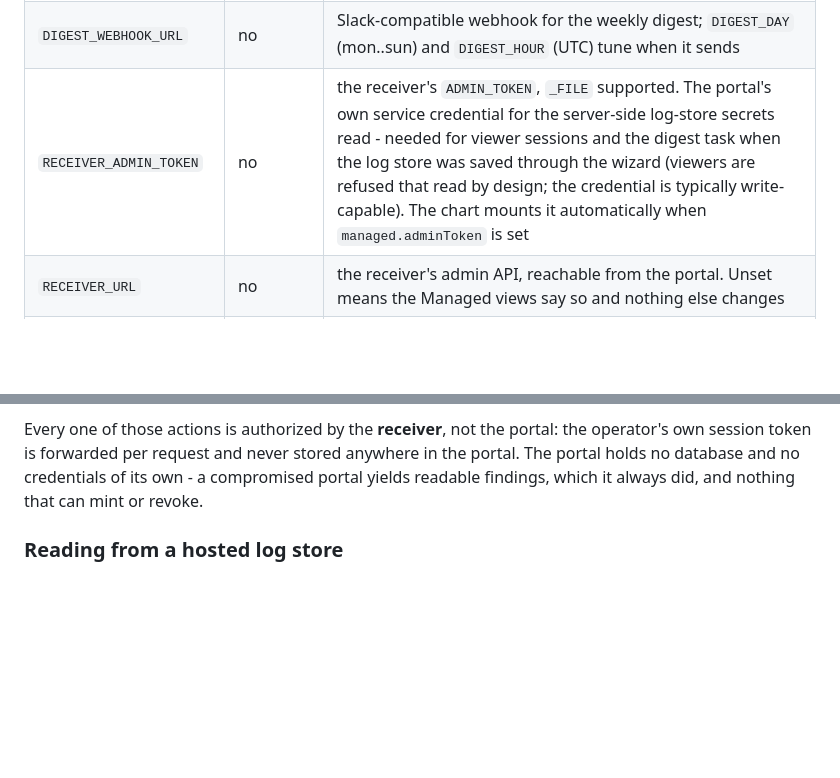
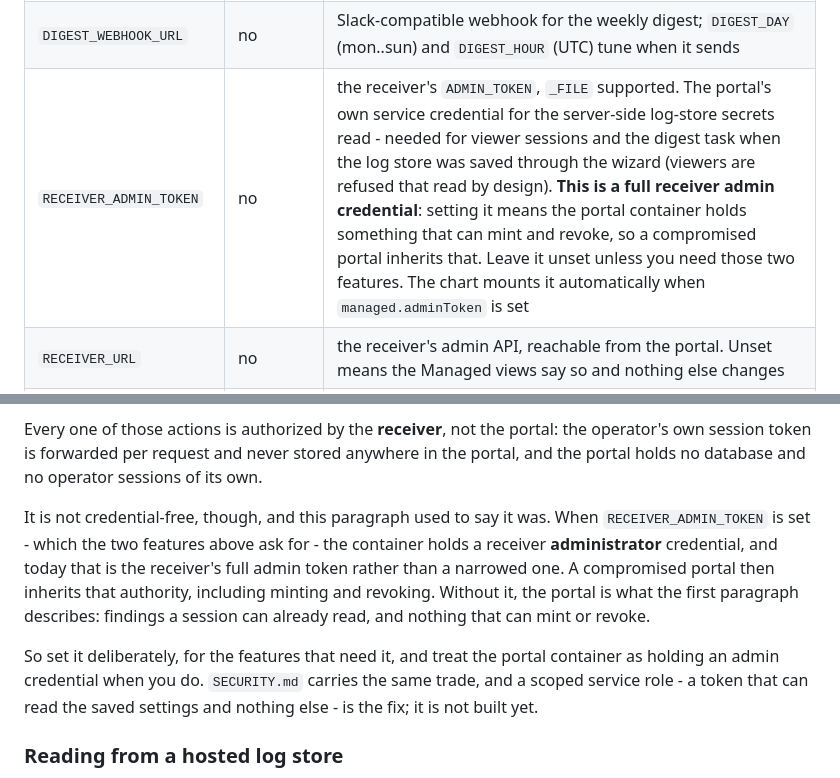
Before and after one commit to AmanSK5/shadow-ai-guard, a Markdown page: portal/README.md, 2 parts joined by grey strips. GitHub-like rendering; blank space fills up the shorter version.

Commit message:
portal README: name the credential the container actually holds
Eight lines after telling an operator to set RECEIVER_ADMIN_TOKEN for
viewer sessions and the weekly digest, the same page said the portal
"holds no database and no credentials of its own - a compromised portal
yields readable findings ... and nothing that can mint or revoke".

That is true of a portal without the token and false of one with it. The
token is the receiver's full admin credential, so a compromised container
inherits minting and revoking - which is precisely what the sentence
promised it could not do. SECURITY.md has said so all along; this page
disagreed with it.

Both places now say the same thing: the portal holds no operator sessions
and no database, and when the token is set it holds a receiver
administrator credential, deliberately, for two named features. The
scoped service role that would make the original sentence true again is
named as not yet built rather than assumed.

No behaviour changes. It is security documentation, which is the reason
to fix it rather than leave it.

```diff
--- a/portal/README.md
+++ b/portal/README.md
@@ -86,7 +86,7 @@ credentials, and it reveals nothing about your estate.
 | `DEPLOY_RELEASE` | no | as above |
 | `DEPLOY_NAMESPACE` | no | as above |
 | `DIGEST_WEBHOOK_URL` | no | Slack-compatible webhook for the weekly digest; `DIGEST_DAY` (mon..sun) and `DIGEST_HOUR` (UTC) tune when it sends |
-| `RECEIVER_ADMIN_TOKEN` | no | the receiver's `ADMIN_TOKEN`, `_FILE` supported. The portal's own service credential for the server-side log-store secrets read - needed for viewer sessions and the digest task when the log store was saved through the wizard (viewers are refused that read by design; the credential is typically write-capable). The chart mounts it automatically when `managed.adminToken` is set |
+| `RECEIVER_ADMIN_TOKEN` | no | the receiver's `ADMIN_TOKEN`, `_FILE` supported. The portal's own service credential for the server-side log-store secrets read - needed for viewer sessions and the digest task when the log store was saved through the wizard (viewers are refused that read by design). **This is a full receiver admin credential**: setting it means the portal container holds something that can mint and revoke, so a compromised portal inherits that. Leave it unset unless you need those two features. The chart mounts it automatically when `managed.adminToken` is set |
 | `RECEIVER_URL` | no | the receiver's admin API, reachable from the portal. Unset means the Managed views say so and nothing else changes |
 | `RECEIVER_PUBLIC_URL` | no | the ingest URL agents can reach, baked into downloaded deployment artifacts. Different from `RECEIVER_URL` on purpose: a cluster-internal service name baked into a Jamf script would enroll nothing |
 | `COLLECTOR_SCRIPTS_DIR` | no | verified copies of the endpoint collector scripts, shipped in the image; override for development |
@@ -167,9 +167,21 @@ with).
 
 Every one of those actions is authorized by the **receiver**, not the
 portal: the operator's own session token is forwarded per request and never
-stored anywhere in the portal. The portal holds no database and no
-credentials of its own - a compromised portal yields readable findings,
-which it always did, and nothing that can mint or revoke.
+stored anywhere in the portal, and the portal holds no database and no
+operator sessions of its own.
+
+It is not credential-free, though, and this paragraph used to say it was.
+When `RECEIVER_ADMIN_TOKEN` is set - which the two features above ask for -
+the container holds a receiver **administrator** credential, and today that
+is the receiver's full admin token rather than a narrowed one. A compromised
+portal then inherits that authority, including minting and revoking. Without
+it, the portal is what the first paragraph describes: findings a session can
+already read, and nothing that can mint or revoke.
+
+So set it deliberately, for the features that need it, and treat the portal
+container as holding an admin credential when you do. `SECURITY.md` carries
+the same trade, and a scoped service role - a token that can read the saved
+settings and nothing else - is the fix; it is not built yet.
 
 ### Reading from a hosted log store
 
```
